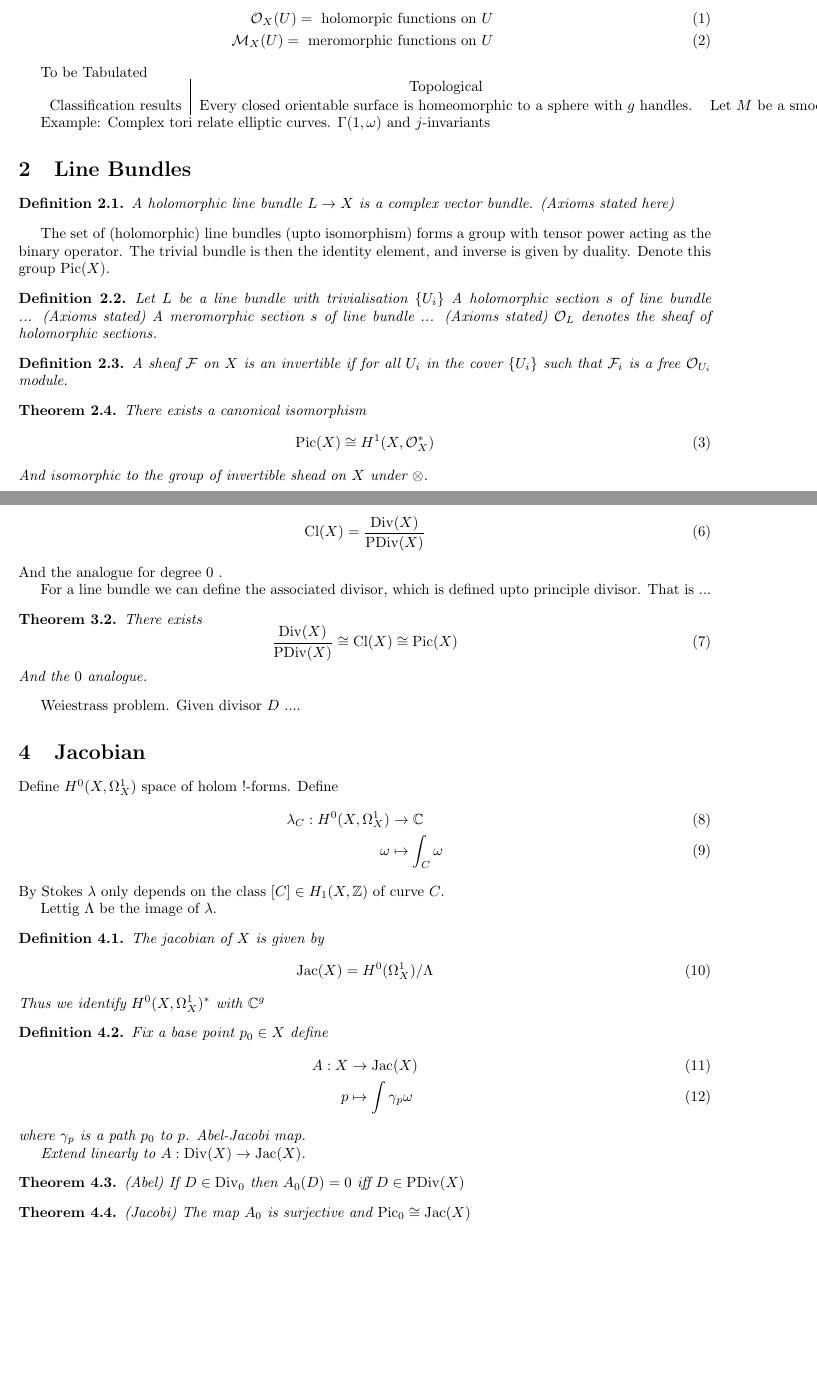
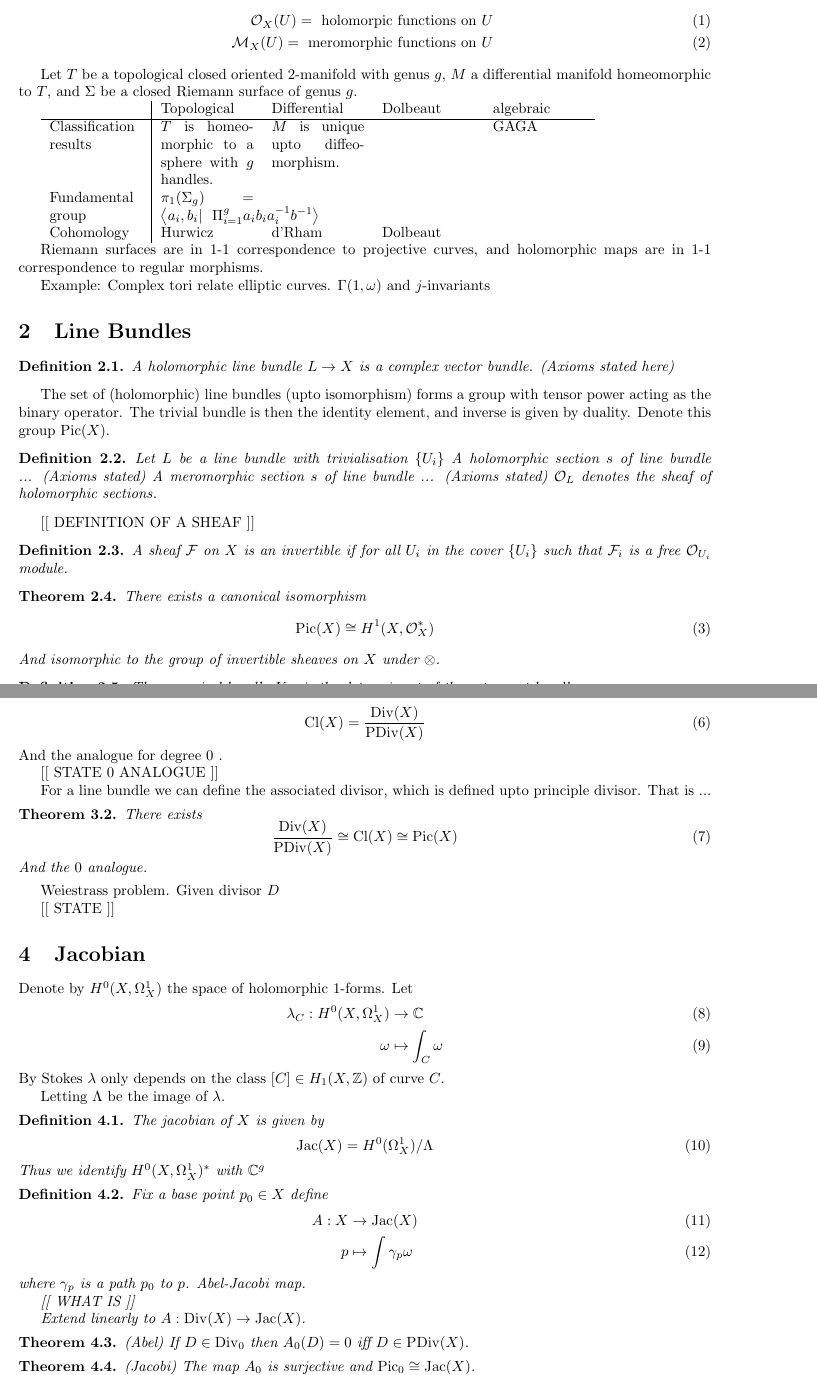
Before and after one commit to omurchadhaeoin/bigwHiggs, a LaTeX document (talk2.tex, which reads preamble.tex): two parts of pages 1 and 2 of 3, joined at a grey line, cut so that both start at the same text, the shorter picture padded with empty space. Compiled offline with pdfLaTeX.

Commit message:
talk2 reviewed and compiled

```diff
--- a/preamble.tex
+++ b/preamble.tex
@@ -6,7 +6,8 @@
 \usepackage{amsfonts}              % for blackboard bold, etc
 \usepackage{amsthm}                % better theorem environments
 \usepackage{ulem}                  % underline emphasize
-\usepackage{tikz}                  % underline emphasize
+\usepackage{tikz}                  % Graphics
+\usepackage{tabularx}                  % tables
 \usetikzlibrary{matrix}
 \usepackage{enumitem}
 \setlist[enumerate]{topsep=0pt,itemsep=-1ex,partopsep=1ex,parsep=1ex}
--- a/talk2.tex
+++ b/talk2.tex
@@ -24,16 +24,23 @@ For open subset $U \subset X $,
     \mathcal{M}_X ( U) =  \mbox{ meromorphic functions on $U$ }
 \end{align}
 
-To be Tabulated
+Let $T$ be a topological closed oriented 2-manifold with genus $g$, $M$ a differential manifold homeomorphic to $T$,
+and $\Sigma $ be a closed Riemann surface of genus $g$.
 
-\begin{tabular*}{\textwidth}{c|cccc}
-   &   Topological  & Differential & Dolbeaut & algebraic \\
+\begin{tabularx}{0.8\linewidth}{X|XXXX}
+   &   Topological  & Differential & Dolbeaut & algebraic \\ \hline
     Classification results &
-    Every closed orientable surface is homeomorphic to a sphere with $g$ handles.  &
-Let $M $ be a smooth orientable closed manifold dimension $2$,
-    then $M$ is diffeomorphic to $\Sigma _g $. &
+    $T$ is homeomorphic to a sphere with $g$ handles.  &
+    $M$ is unique upto diffeomorphism. & & GAGA \\
 
+    Fundamental group &
+    $\pi_1 ( \Sigma_g) = \left< a_i, b_i | ~~ \Pi_{i=1} ^g a_i b_i a_i^{-1} b^{-1} \right> $ &
+    \\
+    Cohomology &
+    Hurwicz &
+    d'Rham &
+    Dolbeaut &
+    \\
 
-Denote this by $\Sigma_g$.
-Pictorially...
+\end{tabularx}
 
@@ -52,4 +47,4 @@ Riemann surfaces relate to projective curves.
-\end{tabular*}
+Riemann surfaces are in 1-1 correspondence to projective curves, and holomorphic maps are in 1-1 correspondence to regular morphisms.
 
 Example: Complex tori relate elliptic curves.
 $ \Gamma( 1, \omega) $  and $j$-invariants
@@ -74,6 +69,8 @@ Denote this group $ \mathrm{Pic}(X) $.
     $\mathcal{O}_L $ denotes the sheaf of holomorphic sections.
 \end{definition}
 
+[[ DEFINITION OF A SHEAF ]]
+
 \begin{definition}
     A sheaf $ \mathcal{F} $ on $ X$ is an invertible if for all $U_i$  in the cover $\{U_i\} $
     such that $ \mathcal{F}_i$ is a free $\mathcal{O}_{U_i} $ module.
@@ -84,7 +81,7 @@ Denote this group $ \mathrm{Pic}(X) $.
     \begin{equation}
         \mathrm{Pic} (X)  \cong H^1 ( X, \mathcal{O}^* _ X )
     \end{equation}
-    And isomorphic to the group of invertible shead on $X$ under $ \otimes$.
+    And isomorphic to the group of invertible sheaves on $X$ under $ \otimes$.
 \end{theorem}
 
 \begin{definition}
@@ -129,6 +127,8 @@ The class group is defined as
 \end{equation}
 And the analogue for degree 0 .
 
+[[ STATE 0 ANALOGUE ]]
+
 For a line bundle we can define the associated divisor, which is defined upto principle divisor.
 That is ...
 \begin{theorem}
@@ -140,20 +140,22 @@ That is ...
 \end{theorem}
 
 Weiestrass problem.
-Given divisor $ D$ ....
+Given divisor $ D$
+
+[[ STATE ]]
 % section (end)
 
 \section{Jacobian} % (fold)
 
-Define $H^0 ( X, \Omega_X ^ 1) $ space of holom !-forms.
-Define
+Denote by $H^0 ( X, \Omega_X ^ 1) $ the space of holomorphic 1-forms.
+Let
 \begin{align}
     \lambda _ C : H^0 ( X, \Omega_X ^1 ) & \rightarrow  \mathbb{C} \\
     \omega & \mapsto \int _C \omega
 \end{align}
 By Stokes $\lambda$ only depends on the class $[C] \in H_1 (X, \mathbb{Z} ) $ of curve $C$.
 
-Lettig $ \Lambda$ be the image of $\lambda$.
+Letting $ \Lambda$ be the image of $\lambda$.
 
 \begin{definition}
 The jacobian of $ X$ is given by
@@ -172,15 +174,17 @@ The jacobian of $ X$ is given by
     where $ \gamma_p $ is a path $p_0 $ to $p $.
     Abel-Jacobi map.
 
+    [[ WHAT IS ]]
+
     Extend linearly to $ A : \mathrm{Div}(X) \rightarrow \mathrm{Jac} (X) $.
 \end{definition}
 
 \begin{theorem}
-    (Abel) If $D \in \mathrm{Div}_0 $ then $A_0 (D) = 0 $ iff $D \in \mathrm{PDiv}(X)$
+    (Abel) If $D \in \mathrm{Div}_0 $ then $A_0 (D) = 0 $ iff $D \in \mathrm{PDiv}(X)$.
 \end{theorem}
 
 \begin{theorem}
-    (Jacobi) The map $A_0 $ is surjective and $\mathrm{Pic} _0 \cong \mathrm{Jac}(X)$
+    (Jacobi) The map $A_0 $ is surjective and $\mathrm{Pic} _0 \cong \mathrm{Jac}(X)$.
 \end{theorem}
 
 % section (end)
```
Also changed, not shown: talk2.pdf (added), talk2.tex (23 more changed lines), 1 other file.
